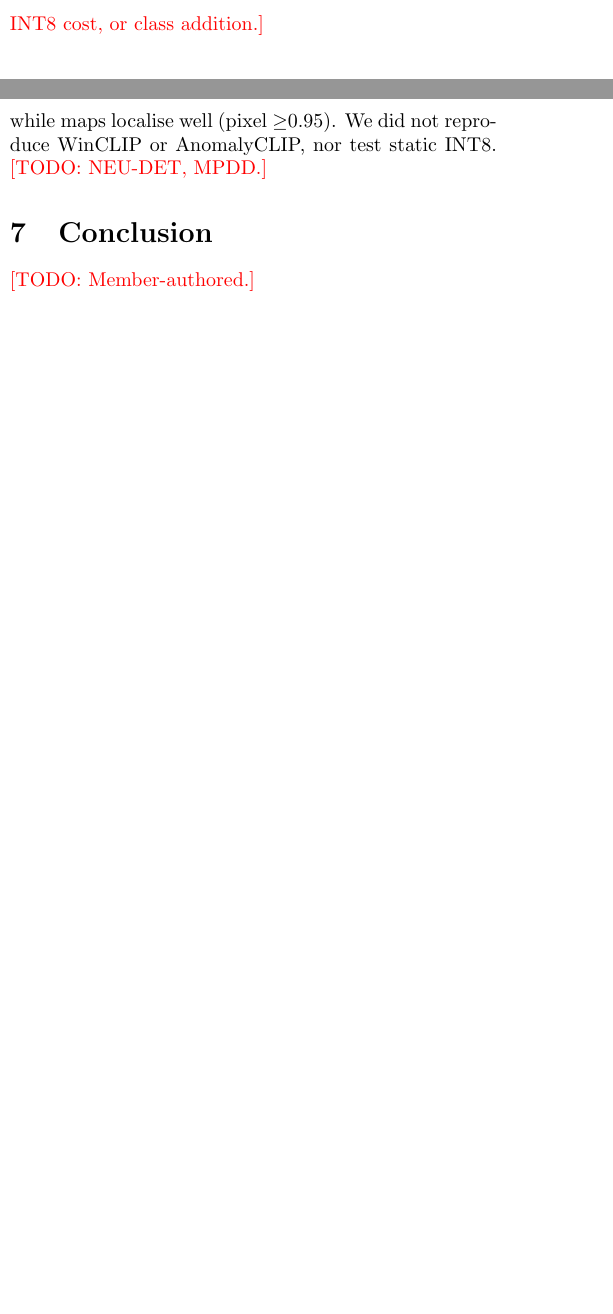
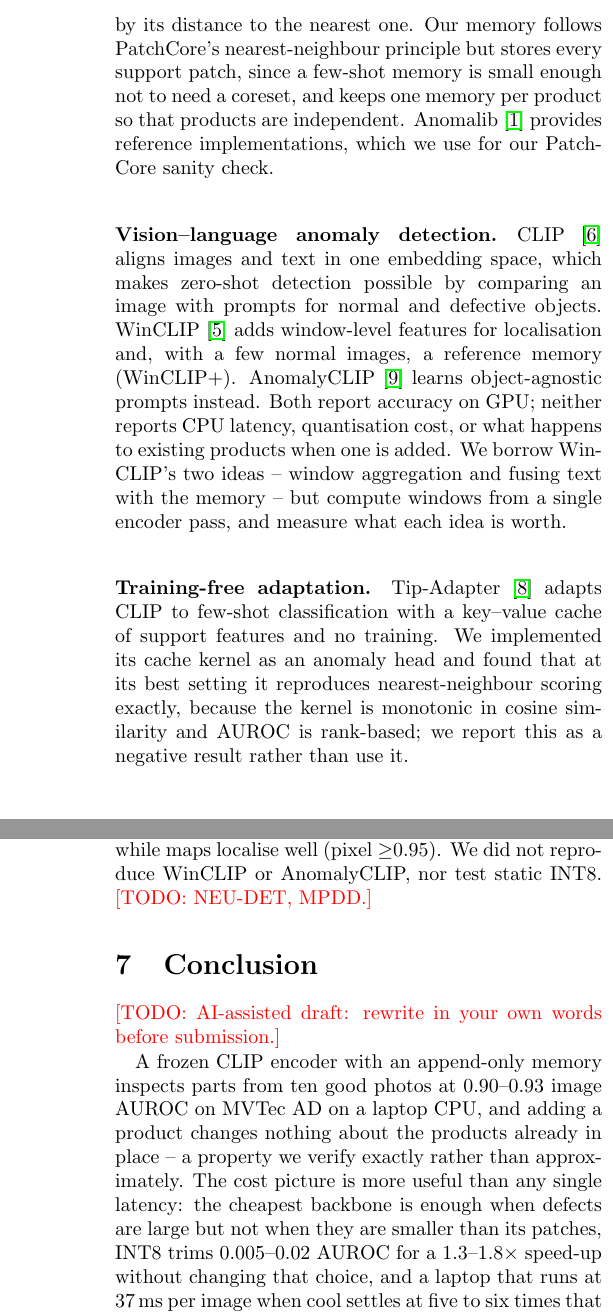
Before and after one commit to Mounika-Reddy-0802/fewshot-msme-inspect, a LaTeX paper (paper/main.tex): two parts of the columns of pages 1 and 3 of 4 before the commit and two parts of the columns of pages 2 and 4 of 4 after it, joined at a grey line, cut at the place of the change, the shorter picture padded with empty space. Compiled offline with pdfLaTeX.

Commit message:
draft introduction, related work and conclusion

```diff
--- a/paper/main.tex
+++ b/paper/main.tex
@@ -45,8 +76,2 @@ Rs 0 feasibility analysis; (5) an open release.}
 
 \section{Related work}
-\todo{Member-authored. Memory-bank methods: PatchCore~\cite{roth2022patchcore},
-PaDiM~\cite{defard2021padim}. Vision--language: CLIP~\cite{radford2021clip},
-OpenCLIP~\cite{cherti2023openclip}, WinCLIP~\cite{jeong2023winclip},
-AnomalyCLIP~\cite{zhou2024anomalyclip}. Training-free adaptation:
-Tip-Adapter~\cite{zhang2022tipadapter}. Tooling: anomalib~\cite{akcay2022anomalib}.
-Gap: none report CPU latency, INT8 cost, or class addition.}
@@ -53,3 +86,26 @@ Gap: none report CPU latency, INT8 cost, or class addition.}
+test patch by its distance to the nearest one. Our memory follows PatchCore's
+nearest-neighbour principle but stores every support patch, since a few-shot
+memory is small enough not to need a coreset, and keeps one memory per product
+so that products are independent. Anomalib~\cite{akcay2022anomalib} provides
+reference implementations, which we use for our PatchCore sanity check.
+
+\paragraph{Vision--language anomaly detection.} CLIP~\cite{radford2021clip}
+aligns images and text in one embedding space, which makes zero-shot detection
+possible by comparing an image with prompts for normal and defective objects.
+WinCLIP~\cite{jeong2023winclip} adds window-level features for localisation
+and, with a few normal images, a reference memory (WinCLIP+).
+AnomalyCLIP~\cite{zhou2024anomalyclip} learns object-agnostic prompts instead.
+Both report accuracy on GPU; neither reports CPU latency, quantisation cost,
+or what happens to existing products when one is added. We borrow WinCLIP's two
+ideas -- window aggregation and fusing text with the memory -- but compute
+windows from a single encoder pass, and measure what each idea is worth.
+
+\paragraph{Training-free adaptation.} Tip-Adapter~\cite{zhang2022tipadapter}
+adapts CLIP to few-shot classification with a key--value cache of support
+features and no training. We implemented its cache kernel as an anomaly head
+and found that at its best setting it reproduces nearest-neighbour scoring
+exactly, because the kernel is monotonic in cosine similarity and AUROC is
+rank-based; we report this as a negative result rather than use it.
 
 \section{Method}
 
@@ -243,4 +299,13 @@ localise well (pixel $\ge$0.95). We did not reproduce WinCLIP or AnomalyCLIP, no
 test static INT8. \todo{NEU-DET, MPDD.}
 
 \section{Conclusion}
-\todo{Member-authored.}
+\todo{AI-assisted draft: rewrite in your own words before submission.}
+
+A frozen CLIP encoder with an append-only memory inspects parts from ten good
+photos at 0.90--0.93 image AUROC on MVTec AD on a laptop CPU, and adding a
+product changes nothing about the products already in place -- a property we
+verify exactly rather than approximately. The cost picture is more useful than
+any single latency: the cheapest backbone is enough when defects are large but
+not when they are smaller than its patches, INT8 trims 0.005--0.02 AUROC for a
+1.3--1.8$\times$ speed-up without changing that choice, and a laptop that runs at
+37\,ms per image when cool settles at five to six times that under continuous
```
Also changed, not shown: paper/main.tex (54 more changed lines).
